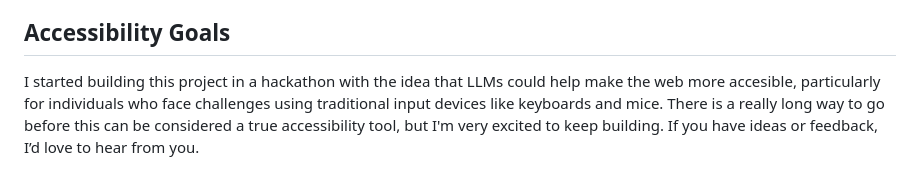
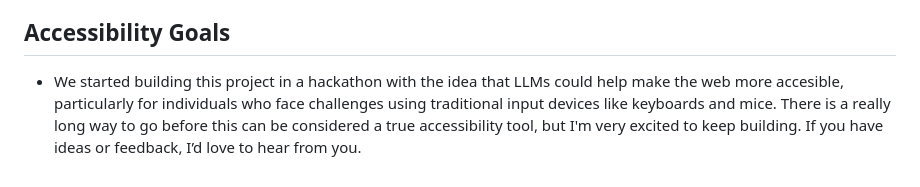
Before and after one commit to doruktakim/vocal-web, a Markdown page: README.md, the part around the change. GitHub-like rendering.

Commit message:
docs: format bullet point in README

```diff
--- a/README.md
+++ b/README.md
@@ -49,4 +49,4 @@ https://github.com/user-attachments/assets/9547ac53-cfc9-48c1-a562-64a99e7f29d1
 - Will make <3B local open-source models available for increased privacy and free operation.
 
 ## Accessibility Goals
-I started building this project in a hackathon with the idea that LLMs could help make the web more accesible, particularly for individuals who face challenges using traditional input devices like keyboards and mice. There is a really long way to go before this can be considered a true accessibility tool, but I'm very excited to keep building. If you have ideas or feedback, I’d love to hear from you.
+- We started building this project in a hackathon with the idea that LLMs could help make the web more accesible, particularly for individuals who face challenges using traditional input devices like keyboards and mice. There is a really long way to go before this can be considered a true accessibility tool, but I'm very excited to keep building. If you have ideas or feedback, I’d love to hear from you.
```
